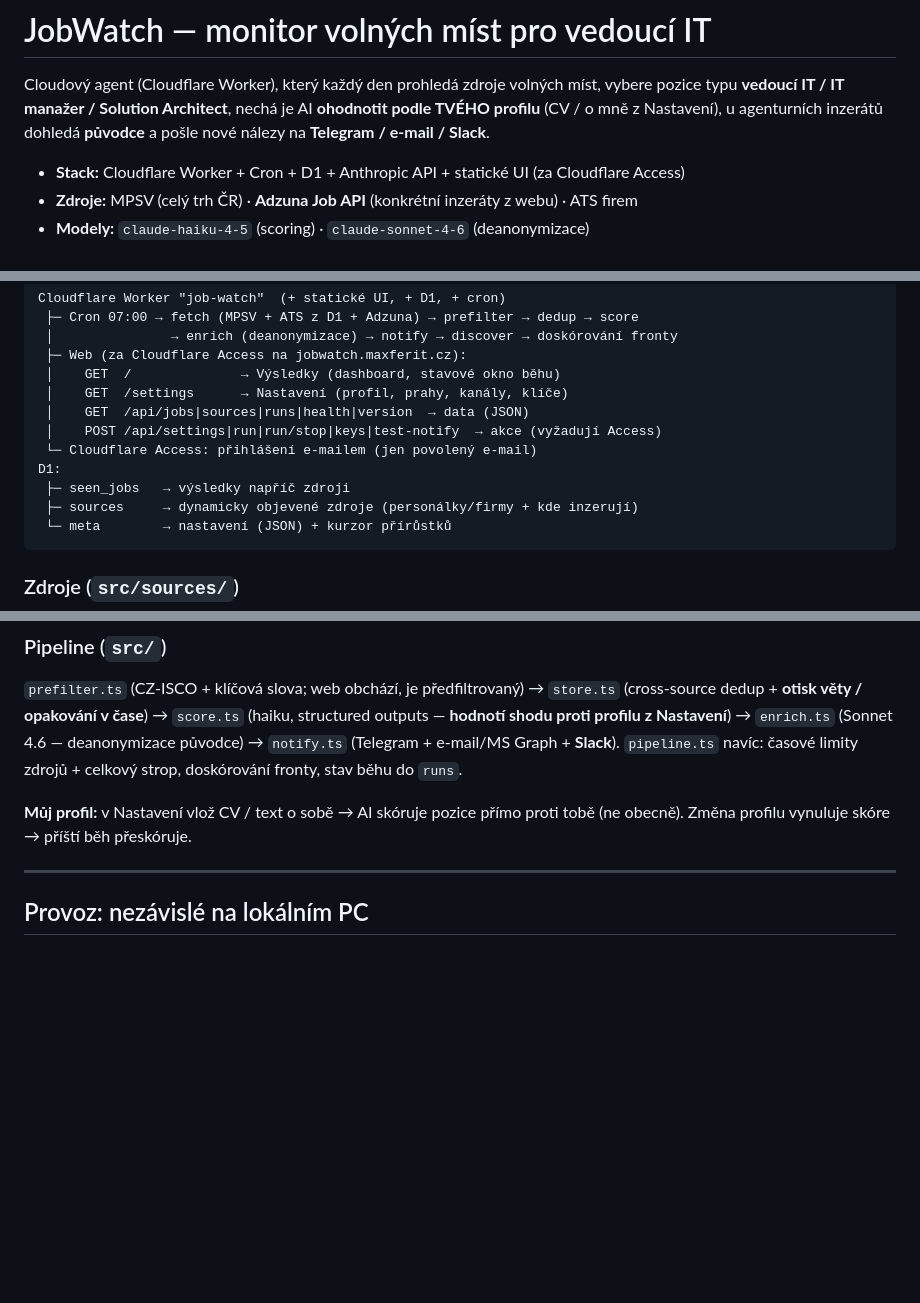
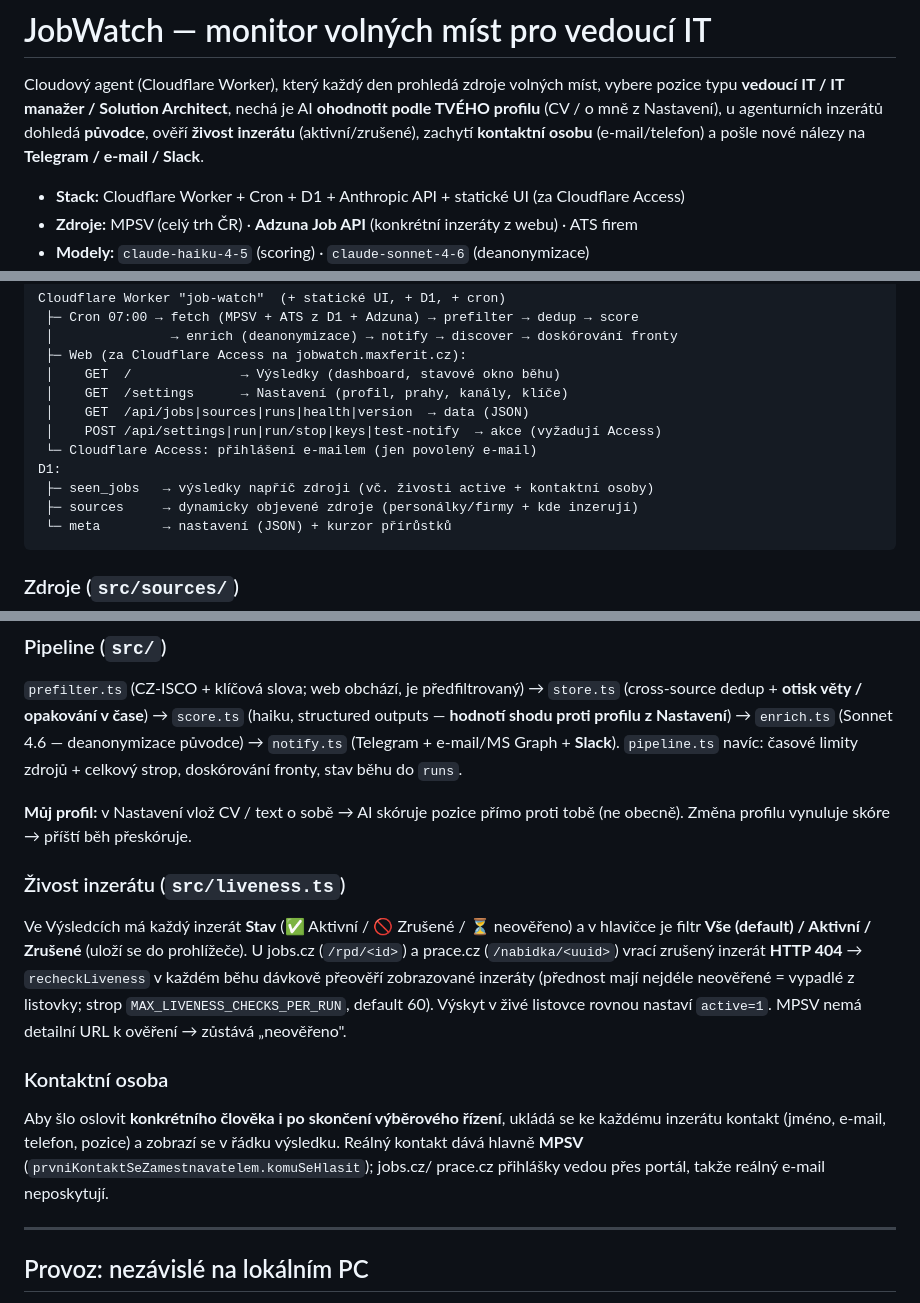
Before and after one commit to Anamax443/job-watch, a Markdown page: README.md, 3 parts joined by grey strips. GitHub-like rendering; blank space fills up the shorter version.

Commit message:
docs: README — živost inzerátu (aktivní/zrušené) + kontaktní osoba

````diff
--- a/README.md
+++ b/README.md
@@ -3,7 +3,8 @@
 Cloudový agent (Cloudflare Worker), který každý den prohledá zdroje volných míst,
 vybere pozice typu **vedoucí IT / IT manažer / Solution Architect**, nechá je AI
 **ohodnotit podle TVÉHO profilu** (CV / o mně z Nastavení), u agenturních inzerátů
-dohledá **původce** a pošle nové nálezy na **Telegram / e-mail / Slack**.
+dohledá **původce**, ověří **živost inzerátu** (aktivní/zrušené), zachytí
+**kontaktní osobu** (e-mail/telefon) a pošle nové nálezy na **Telegram / e-mail / Slack**.
 
 - **Stack:** Cloudflare Worker + Cron + D1 + Anthropic API + statické UI (za Cloudflare Access)
 - **Zdroje:** MPSV (celý trh ČR) · **Adzuna Job API** (konkrétní inzeráty z webu) · ATS firem
@@ -25,7 +26,7 @@ Cloudflare Worker "job-watch"  (+ statické UI, + D1, + cron)
  │    POST /api/settings|run|run/stop|keys|test-notify  → akce (vyžadují Access)
  └─ Cloudflare Access: přihlášení e-mailem (jen povolený e-mail)
 D1:
- ├─ seen_jobs   → výsledky napříč zdroji
+ ├─ seen_jobs   → výsledky napříč zdroji (vč. živosti active + kontaktní osoby)
  ├─ sources     → dynamicky objevené zdroje (personálky/firmy + kde inzerují)
  └─ meta        → nastavení (JSON) + kurzor přírůstků
 ```
@@ -54,6 +55,22 @@ deanonymizace původce) → `notify.ts` (Telegram + e-mail/MS Graph + **Slack**)
 
 **Můj profil:** v Nastavení vlož CV / text o sobě → AI skóruje pozice přímo proti tobě
 (ne obecně). Změna profilu vynuluje skóre → příští běh přeskóruje.
+
+### Živost inzerátu (`src/liveness.ts`)
+
+Ve Výsledcích má každý inzerát **Stav** (✅ Aktivní / 🚫 Zrušené / ⏳ neověřeno) a v hlavičce
+je filtr **Vše (default) / Aktivní / Zrušené** (uloží se do prohlížeče). U jobs.cz (`/rpd/<id>`)
+a prace.cz (`/nabidka/<uuid>`) vrací zrušený inzerát **HTTP 404** → `recheckLiveness` v každém
+běhu dávkově přeověří zobrazované inzeráty (přednost mají nejdéle neověřené = vypadlé z listovky;
+strop `MAX_LIVENESS_CHECKS_PER_RUN`, default 60). Výskyt v živé listovce rovnou nastaví `active=1`.
+MPSV nemá detailní URL k ověření → zůstává „neověřeno".
+
+### Kontaktní osoba
+
+Aby šlo oslovit **konkrétního člověka i po skončení výběrového řízení**, ukládá se ke
+každému inzerátu kontakt (jméno, e-mail, telefon, pozice) a zobrazí se v řádku výsledku.
+Reálný kontakt dává hlavně **MPSV** (`prvniKontaktSeZamestnavatelem.komuSeHlasit`); jobs.cz/
+prace.cz přihlášky vedou přes portál, takže reálný e-mail neposkytují.
 
 ---
 
````
